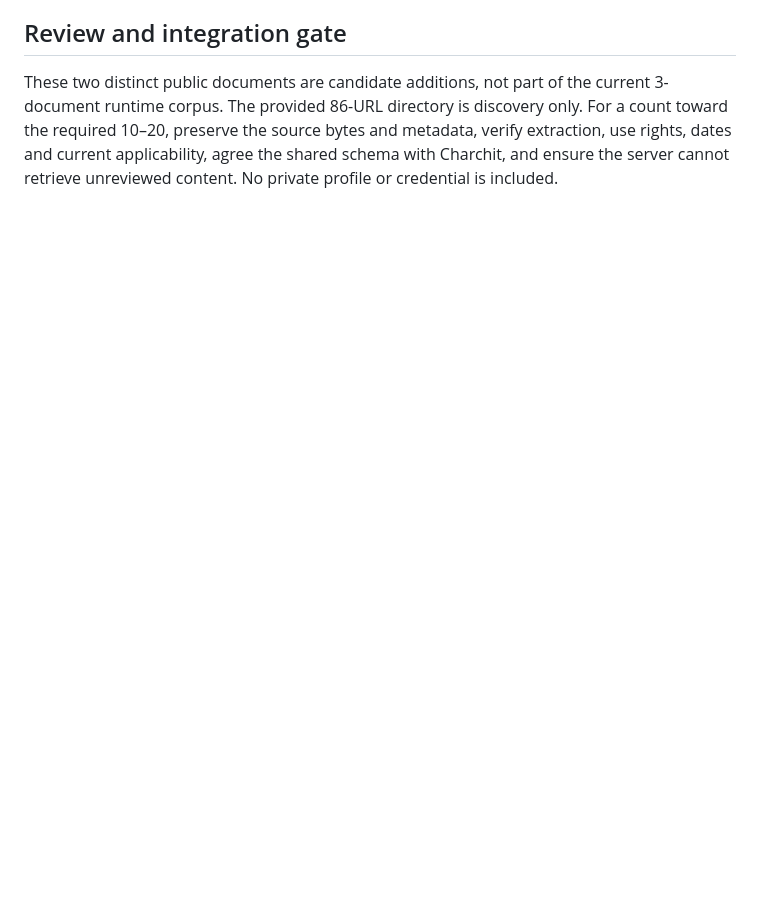
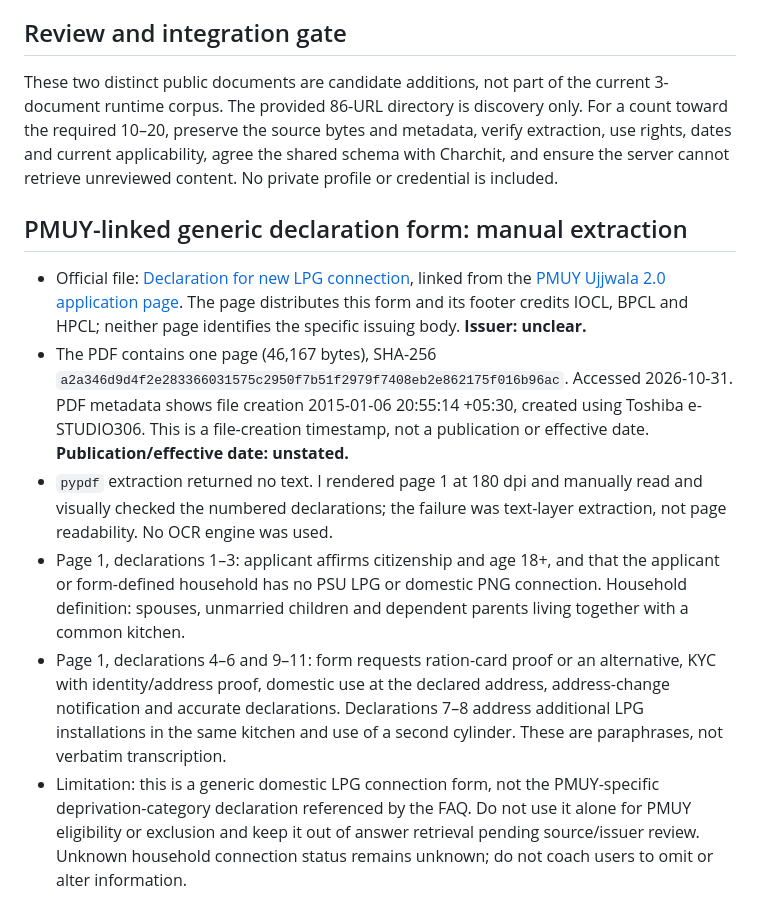
Before and after one commit to CPTECH47/yojana-sahayak, a Markdown page: corpus/PILOT_CANDIDATES.md, the part around the change. Rendered like a GitHub page; blank space fills up the shorter version.

Commit message:
data: document PMUY form metadata and extraction

```diff
--- a/corpus/PILOT_CANDIDATES.md
+++ b/corpus/PILOT_CANDIDATES.md
@@ -21,3 +21,13 @@ Contributor: Pulkit. Checked: 2026-10-31. Status: **review required; not in the
 ## Review and integration gate
 
 These two distinct public documents are candidate additions, not part of the current 3-document runtime corpus. The provided 86-URL directory is discovery only. For a count toward the required 10–20, preserve the source bytes and metadata, verify extraction, use rights, dates and current applicability, agree the shared schema with Charchit, and ensure the server cannot retrieve unreviewed content. No private profile or credential is included.
+
+
+## PMUY-linked generic declaration form: manual extraction
+
+- Official file: [Declaration for new LPG connection](https://www.pmuy.gov.in/Declaration_for_new_connection.pdf), linked from the [PMUY Ujjwala 2.0 application page](https://www.pmuy.gov.in/ujjwala2.html). The page distributes this form and its footer credits IOCL, BPCL and HPCL; neither page identifies the specific issuing body. **Issuer: unclear.**
+- The PDF contains one page (46,167 bytes), SHA-256 `a2a346d9d4f2e283366031575c2950f7b51f2979f7408eb2e862175f016b96ac`. Accessed 2026-10-31. PDF metadata shows file creation 2015-01-06 20:55:14 +05:30, created using Toshiba e-STUDIO306. This is a file-creation timestamp, not a publication or effective date. **Publication/effective date: unstated.**
+- `pypdf` extraction returned no text. I rendered page 1 at 180 dpi and manually read and visually checked the numbered declarations; the failure was text-layer extraction, not page readability. No OCR engine was used.
+- Page 1, declarations 1–3: applicant affirms citizenship and age 18+, and that the applicant or form-defined household has no PSU LPG or domestic PNG connection. Household definition: spouses, unmarried children and dependent parents living together with a common kitchen.
+- Page 1, declarations 4–6 and 9–11: form requests ration-card proof or an alternative, KYC with identity/address proof, domestic use at the declared address, address-change notification and accurate declarations. Declarations 7–8 address additional LPG installations in the same kitchen and use of a second cylinder. These are paraphrases, not verbatim transcription.
+- Limitation: this is a generic domestic LPG connection form, not the PMUY-specific deprivation-category declaration referenced by the FAQ. Do not use it alone for PMUY eligibility or exclusion and keep it out of answer retrieval pending source/issuer review. Unknown household connection status remains unknown; do not coach users to omit or alter information.
```
